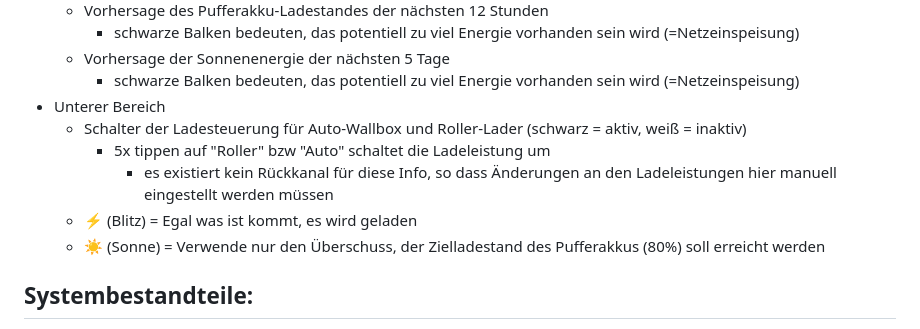
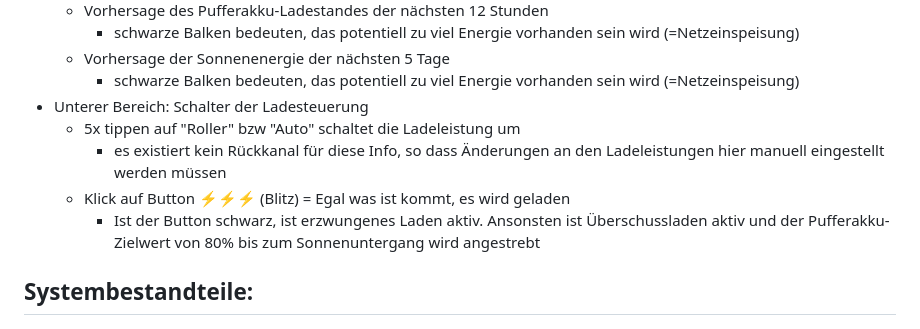
Before and after one commit to ttacke/solarstrom-eigenverbrauch-optimierung, a Markdown page: README.md, the part around the change. GitHub-like rendering.

Commit message:
Doku angepasst

```diff
--- a/README.md
+++ b/README.md
@@ -27,12 +27,11 @@ Konkret:
     - schwarze Balken bedeuten, das potentiell zu viel Energie vorhanden sein wird (=Netzeinspeisung)
   - Vorhersage der Sonnenenergie der nächsten 5 Tage
     - schwarze Balken bedeuten, das potentiell zu viel Energie vorhanden sein wird (=Netzeinspeisung)
-- Unterer Bereich
-  - Schalter der Ladesteuerung für Auto-Wallbox und Roller-Lader (schwarz = aktiv, weiß = inaktiv)
-    - 5x tippen auf "Roller" bzw "Auto" schaltet die Ladeleistung um
-      - es existiert kein Rückkanal für diese Info, so dass Änderungen an den Ladeleistungen hier manuell eingestellt werden müssen
-  - &#9889; (Blitz) = Egal was ist kommt, es wird geladen
-  - &#9728; (Sonne) = Verwende nur den Überschuss, der Zielladestand des Pufferakkus (80%) soll erreicht werden
+- Unterer Bereich: Schalter der Ladesteuerung
+  - 5x tippen auf "Roller" bzw "Auto" schaltet die Ladeleistung um
+    - es existiert kein Rückkanal für diese Info, so dass Änderungen an den Ladeleistungen hier manuell eingestellt werden müssen
+  - Klick auf Button &#9889;&#9889;&#9889; (Blitz) = Egal was ist kommt, es wird geladen
+    - Ist der Button schwarz, ist erzwungenes Laden aktiv. Ansonsten ist Überschussladen aktiv und der Pufferakku-Zielwert von 80% bis zum Sonnenuntergang wird angestrebt
 
 ## Systembestandteile:
 - ein ESP8266-E12 als Zentrale
```
